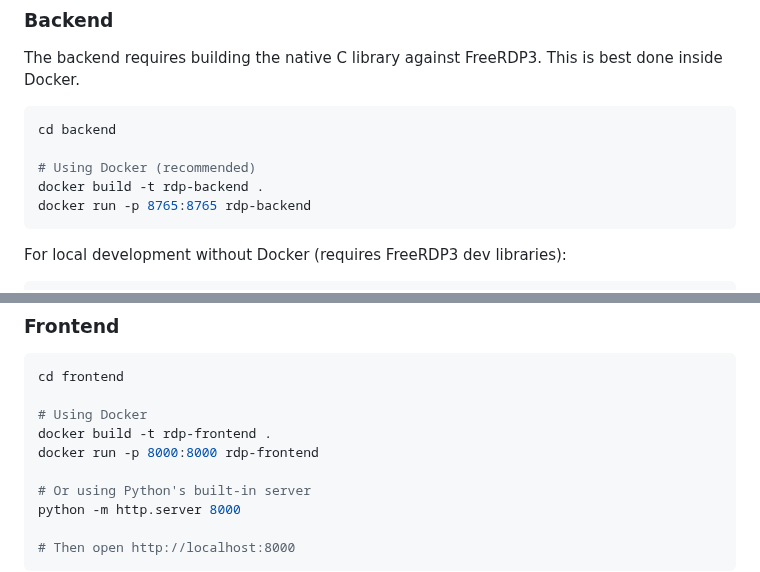
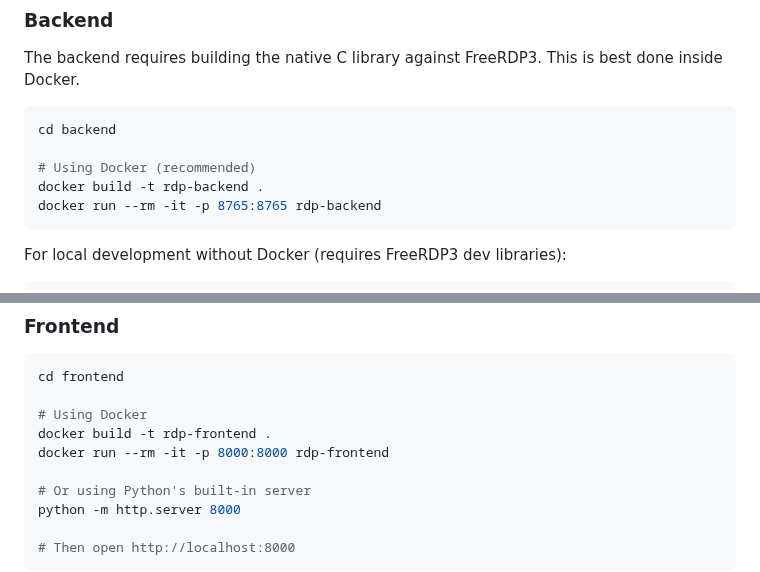
Before and after one commit to qxsch/freerdp-web, a Markdown page: README.md, 2 parts joined by grey strips. GitHub-like rendering.

Commit message:
better docker command

````diff
--- a/README.md
+++ b/README.md
@@ -71,7 +71,7 @@ cd backend
 
 # Using Docker (recommended)
 docker build -t rdp-backend .
-docker run -p 8765:8765 rdp-backend
+docker run --rm -it -p 8765:8765 rdp-backend
 ```
 
 For local development without Docker (requires FreeRDP3 dev libraries):
@@ -101,7 +101,7 @@ cd frontend
 
 # Using Docker
 docker build -t rdp-frontend .
-docker run -p 8000:8000 rdp-frontend
+docker run --rm -it -p 8000:8000 rdp-frontend
 
 # Or using Python's built-in server
 python -m http.server 8000
````
